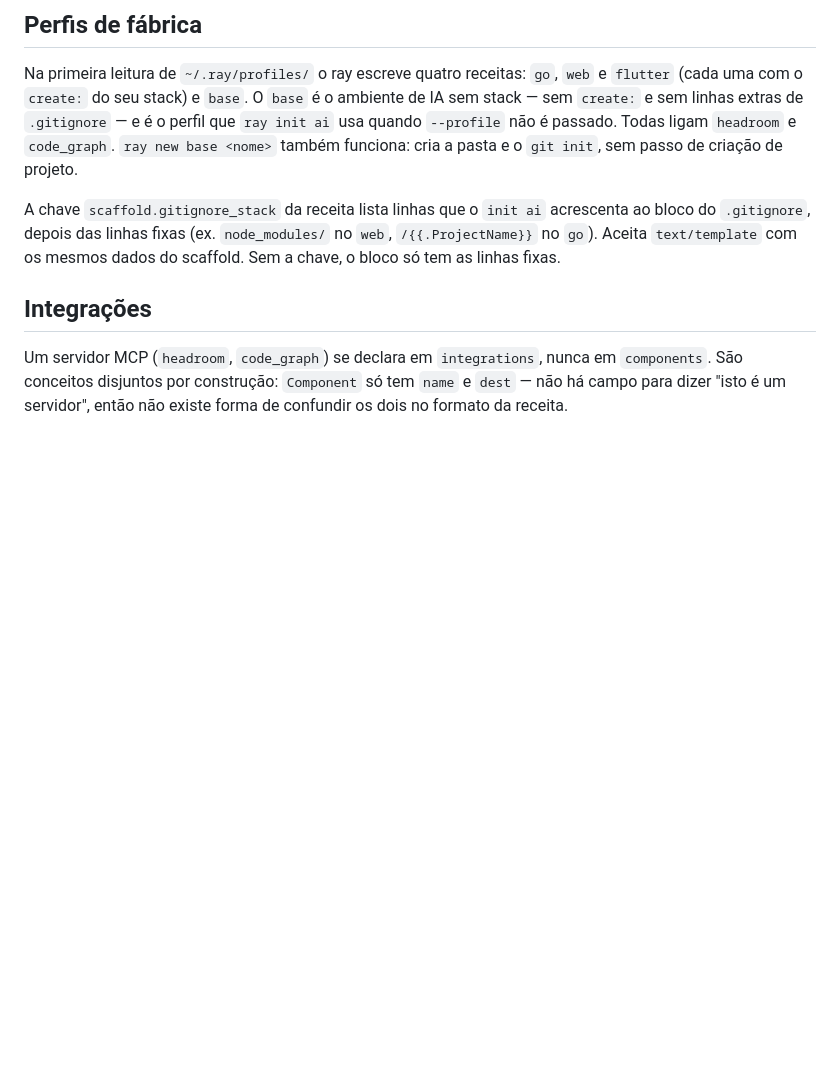
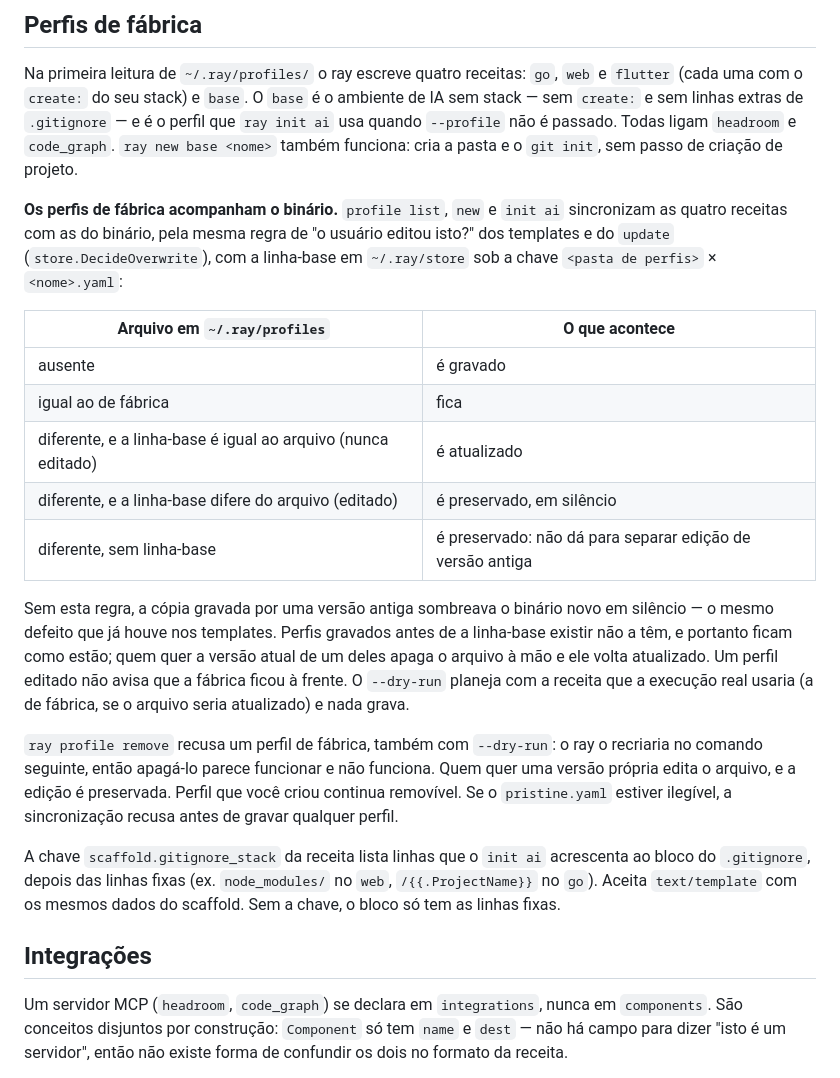
Before and after one commit to TheBud4/ray, a Markdown page: docs/features.md, the part around the change. GitHub-like rendering; blank space fills up the shorter version.

```diff
--- a/docs/features.md
+++ b/docs/features.md
@@ -255,6 +255,32 @@ ambiente de IA sem stack — sem `create:` e sem linhas extras de `.gitignore`
 `headroom` e `code_graph`. `ray new base <nome>` também funciona: cria a pasta e
 o `git init`, sem passo de criação de projeto.
 
+**Os perfis de fábrica acompanham o binário.** `profile list`, `new` e `init ai`
+sincronizam as quatro receitas com as do binário, pela mesma regra de "o usuário
+editou isto?" dos templates e do `update` (`store.DecideOverwrite`), com a
+linha-base em `~/.ray/store` sob a chave `<pasta de perfis>` × `<nome>.yaml`:
+
+| Arquivo em `~/.ray/profiles` | O que acontece |
+|---|---|
+| ausente | é gravado |
+| igual ao de fábrica | fica |
+| diferente, e a linha-base é igual ao arquivo (nunca editado) | é atualizado |
+| diferente, e a linha-base difere do arquivo (editado) | é preservado, em silêncio |
+| diferente, sem linha-base | é preservado: não dá para separar edição de versão antiga |
+
+Sem esta regra, a cópia gravada por uma versão antiga sombreava o binário novo em
+silêncio — o mesmo defeito que já houve nos templates. Perfis gravados antes de
+a linha-base existir não a têm, e portanto ficam como estão; quem quer a versão
+atual de um deles apaga o arquivo à mão e ele volta atualizado. Um perfil editado
+não avisa que a fábrica ficou à frente. O `--dry-run` planeja com a receita que a
+execução real usaria (a de fábrica, se o arquivo seria atualizado) e nada grava.
+
+`ray profile remove` recusa um perfil de fábrica, também com `--dry-run`: o ray o
+recriaria no comando seguinte, então apagá-lo parece funcionar e não funciona.
+Quem quer uma versão própria edita o arquivo, e a edição é preservada. Perfil que
+você criou continua removível. Se o `pristine.yaml` estiver ilegível, a
+sincronização recusa antes de gravar qualquer perfil.
+
 A chave `scaffold.gitignore_stack` da receita lista linhas que o `init ai`
 acrescenta ao bloco do `.gitignore`, depois das linhas fixas (ex. `node_modules/`
 no `web`, `/{{.ProjectName}}` no `go`). Aceita `text/template` com os mesmos
```
Also changed, not shown: README.md (+1 -1 lines), docs/architecture.md (+3 -2 lines).
